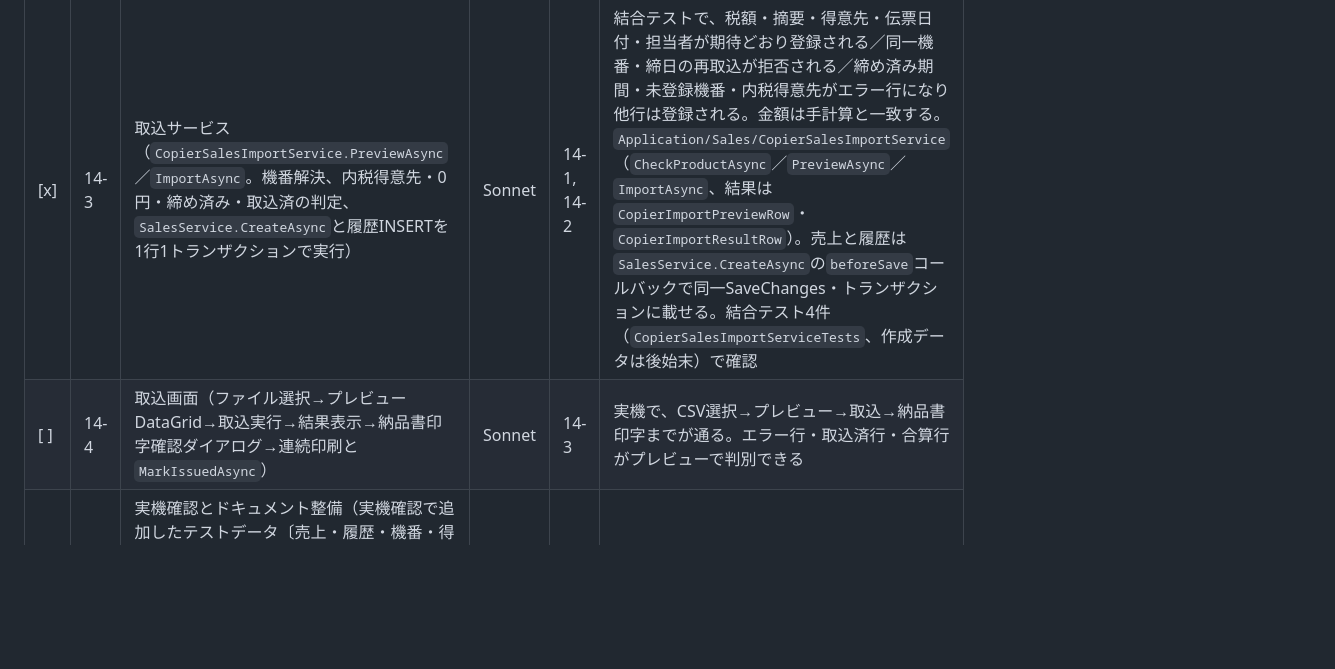
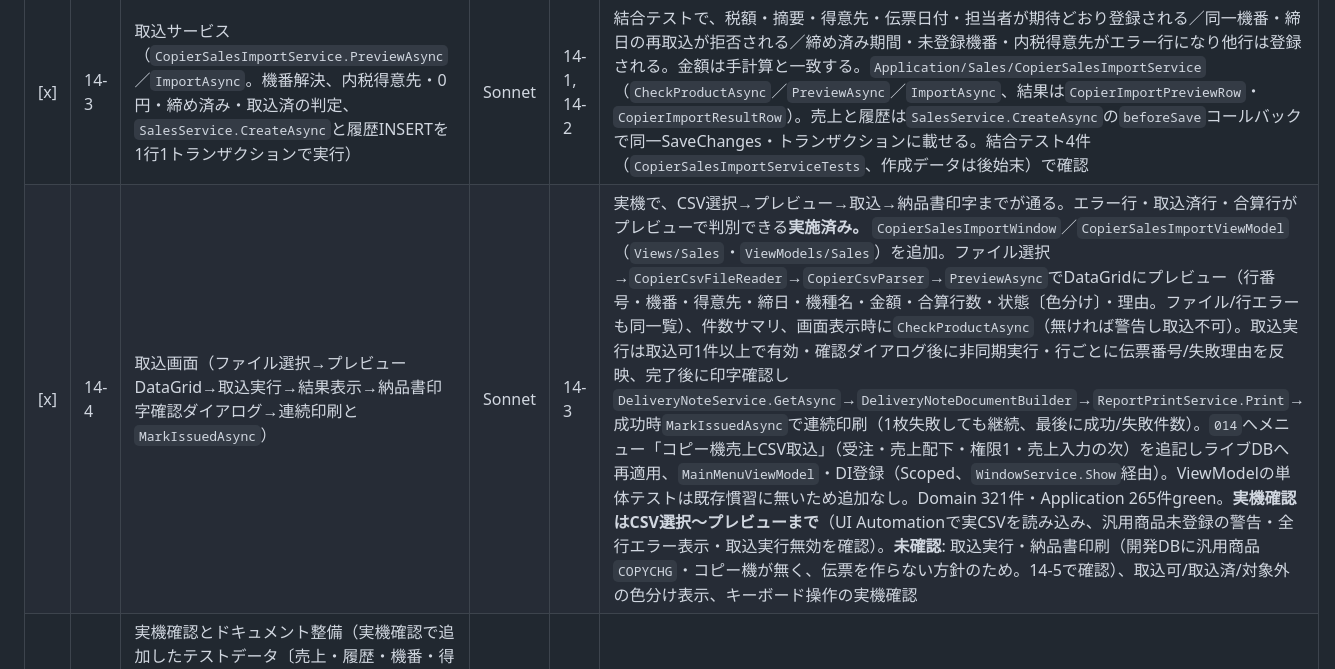
Before and after one commit to kanakuri43/bmcs_app, a Markdown page: TODO.md, the part around the change. Rendered like a GitHub page; blank space fills up the shorter version.

Commit message:
取込画面の実装内容をdocsとTODOへ反映する
Co-Authored-By: Claude Sonnet 5.5 <noreply@anthropic.com>

```diff
--- a/TODO.md
+++ b/TODO.md
@@ -280,7 +280,7 @@ DBへの書き込みを伴う点は `tests/bmcs_app.Application.Tests`（16章
 | [x] | 14-1 | DB・エンティティ・コピー機マスタ（`scripts/024_create_copier_machines.sql`で`copier_machines`・`copier_import_histories`を作成しSQLCMDで適用、EFエンティティ・設定、`CopierMachineService`、コピー機マスタ画面、メニュー2項目〔マスタ・取込〕と`014`・`MainMenuViewModel`・DI登録、汎用商品`COPYCHG`の登録手順をdocsへ） | Sonnet | 設計確定済み | 機番の登録・読込・Space検索・無効化ができ、メニューから開ける。結合テスト（Rollback方式）でFK・主キー制約が働く。**実施済み。** `scripts/024_create_copier_machines.sql`で2テーブルを作成し開発用ライブDBへSQLCMDで適用（`sys.tables`／`sys.columns`／`sys.objects`でPK・FK・列を確認）。`CopierMachine`（`AuditableEntity`）・`CopierImportHistory`（`TrackedEntity`、主キー〔機番・締日〕）とConfiguration・`DbSet`、`CopierMachineService`（取得・検索・登録・更新・無効化、得意先の存在・有効性検証、`row_version`競合例外）、コピー機マスタ画面と専用検索モーダル、`MainMenuViewModel`・DI登録、`014`へ「コピー機マスタ」（権限1・末尾）を追記し再適用。`reset_test_data.sql`にコピー機テーブルの削除を追加。取込画面のメニューは14-4で追加する。結合テスト6件追加（登録・更新・無効化／存在しない得意先・無効な得意先の拒否／機番重複の拒否／row_version競合／履歴の主キー・FK違反）。Domain 302件・Application 261件すべてgreen、起動確認済み。汎用商品`COPYCHG`の登録手順のdocs反映は14-5で行う |
 | [x] | 14-2 | CSV解析（`CopierCsvParser`、Shift-JIS読込〔`CodePagesEncodingProvider`の起動時登録〕、列名引き、締日・金額の解析、社外/社内摘要の組み立て、上限超過検出、同一機番・同一締日の合算） | Sonnet | 14-1 | サンプルCSV4行（メーカー出力そのまま）を単体テストで正しく解析できる。必須列欠落・不正日付・全角文字・空CVがテストで守られている。`Domain/Import/CopierCsvParser`＋`Application/Sales/CopierCsvFileReader`（Shift-JIS）、`App.xaml.cs`で`CodePagesEncodingProvider`登録。同一機番・同一締日の行は合算（金額合計・摘要は最初の行・`MergedLineCount`）、エラー行は合算に含めない。単体テスト`CopierCsvParserTests`（19件）で検証 |
 | [x] | 14-3 | 取込サービス（`CopierSalesImportService.PreviewAsync`／`ImportAsync`。機番解決、内税得意先・0円・締め済み・取込済の判定、`SalesService.CreateAsync`と履歴INSERTを1行1トランザクションで実行） | Sonnet | 14-1, 14-2 | 結合テストで、税額・摘要・得意先・伝票日付・担当者が期待どおり登録される／同一機番・締日の再取込が拒否される／締め済み期間・未登録機番・内税得意先がエラー行になり他行は登録される。金額は手計算と一致する。`Application/Sales/CopierSalesImportService`（`CheckProductAsync`／`PreviewAsync`／`ImportAsync`、結果は`CopierImportPreviewRow`・`CopierImportResultRow`）。売上と履歴は`SalesService.CreateAsync`の`beforeSave`コールバックで同一SaveChanges・トランザクションに載せる。結合テスト4件（`CopierSalesImportServiceTests`、作成データは後始末）で確認 |
-| [ ] | 14-4 | 取込画面（ファイル選択→プレビューDataGrid→取込実行→結果表示→納品書印字確認ダイアログ→連続印刷と`MarkIssuedAsync`） | Sonnet | 14-3 | 実機で、CSV選択→プレビュー→取込→納品書印字までが通る。エラー行・取込済行・合算行がプレビューで判別できる |
+| [x] | 14-4 | 取込画面（ファイル選択→プレビューDataGrid→取込実行→結果表示→納品書印字確認ダイアログ→連続印刷と`MarkIssuedAsync`） | Sonnet | 14-3 | 実機で、CSV選択→プレビュー→取込→納品書印字までが通る。エラー行・取込済行・合算行がプレビューで判別できる**実施済み。** `CopierSalesImportWindow`／`CopierSalesImportViewModel`（`Views/Sales`・`ViewModels/Sales`）を追加。ファイル選択→`CopierCsvFileReader`→`CopierCsvParser`→`PreviewAsync`でDataGridにプレビュー（行番号・機番・得意先・締日・機種名・金額・合算行数・状態〔色分け〕・理由。ファイル/行エラーも同一覧）、件数サマリ、画面表示時に`CheckProductAsync`（無ければ警告し取込不可）。取込実行は取込可1件以上で有効・確認ダイアログ後に非同期実行・行ごとに伝票番号/失敗理由を反映、完了後に印字確認し`DeliveryNoteService.GetAsync`→`DeliveryNoteDocumentBuilder`→`ReportPrintService.Print`→成功時`MarkIssuedAsync`で連続印刷（1枚失敗しても継続、最後に成功/失敗件数）。`014`へメニュー「コピー機売上CSV取込」（受注・売上配下・権限1・売上入力の次）を追記しライブDBへ再適用、`MainMenuViewModel`・DI登録（Scoped、`WindowService.Show`経由）。ViewModelの単体テストは既存慣習に無いため追加なし。Domain 321件・Application 265件green。**実機確認はCSV選択〜プレビューまで**（UI Automationで実CSVを読み込み、汎用商品未登録の警告・全行エラー表示・取込実行無効を確認）。**未確認**: 取込実行・納品書印刷（開発DBに汎用商品`COPYCHG`・コピー機が無く、伝票を作らない方針のため。14-5で確認）、取込可/取込済/対象外の色分け表示、キーボード操作の実機確認 |
 | [ ] | 14-5 | 実機確認とドキュメント整備（実機確認で追加したテストデータ〔売上・履歴・機番・得意先・汎用商品〕は最後に削除する。`docs/`への実装内容の反映、`setup.md`／`operations.md`に汎用商品の登録とCSV運用を追記） | Sonnet | 14-4 | 取込が実機で動作し、追加したデータが残っていない。docsが実装と一致している |
 
 ---
```
Also changed, not shown: docs/design_document.md (+4 -4 lines).
